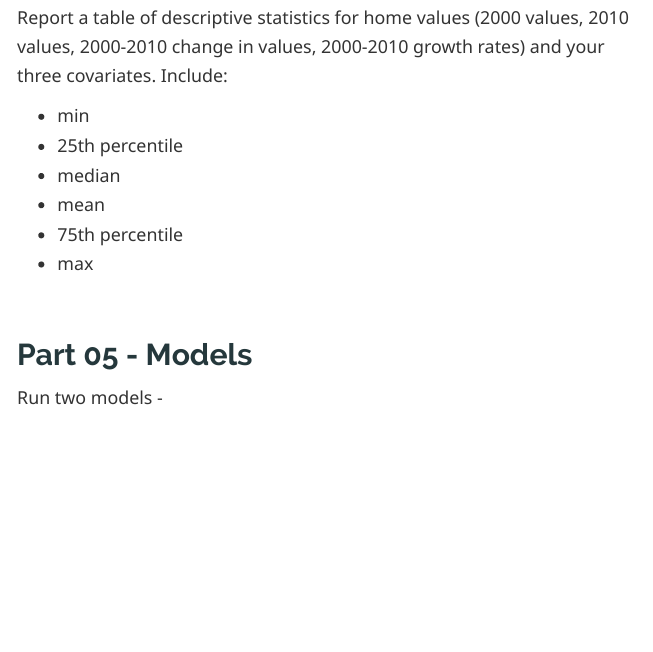
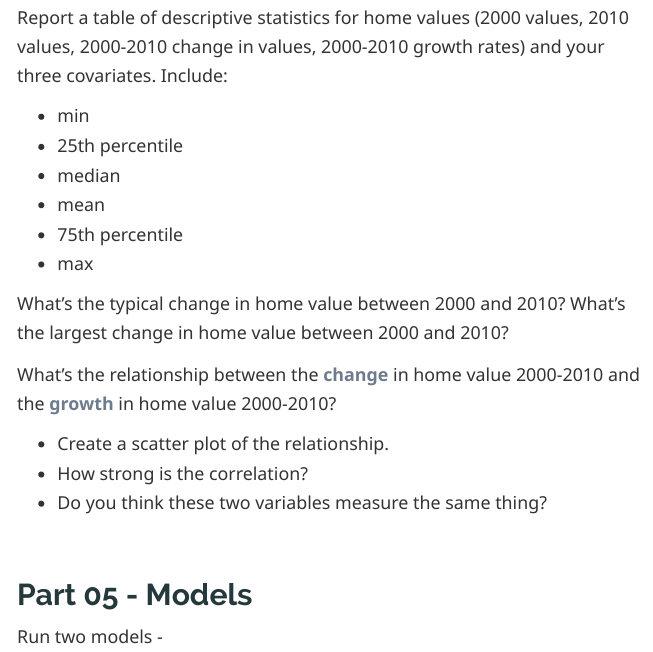
Before and after one commit to DS4PS/cpp-529-fall-2020, an R Markdown document (LABS/lab-05-instructions.rmd): the page in a window 1100 px wide, from 3440 px down. The pictures show the output file LABS/lab-05-instructions.html that the author committed with the source, opened offline; long lines of code are wrapped.

Commit message:
update lab 05

```diff
--- a/LABS/lab-05-instructions.rmd
+++ b/LABS/lab-05-instructions.rmd
@@ -121,6 +121,14 @@ Report a table of descriptive statistics for home values (2000 values, 2010 valu
 * 75th percentile
 * max
 
+What's the typical change in home value between 2000 and 2010?
+What's the largest change in home value between 2000 and 2010?
+
+What's the relationship between the **change** in home value 2000-2010 and the **growth** in home value 2000-2010?
+
+* Create a scatter plot of the relationship.
+* How strong is the correlation?
+* Do you think these two variables measure the same thing?
 
 ## Part 05 - Models
 
```
Also changed, not shown: LABS/lab-05-instructions.html.
